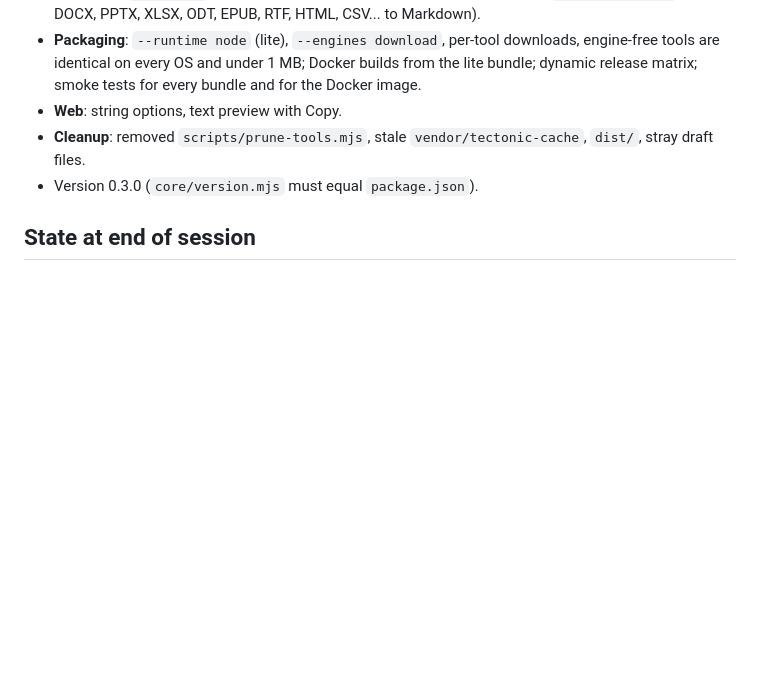
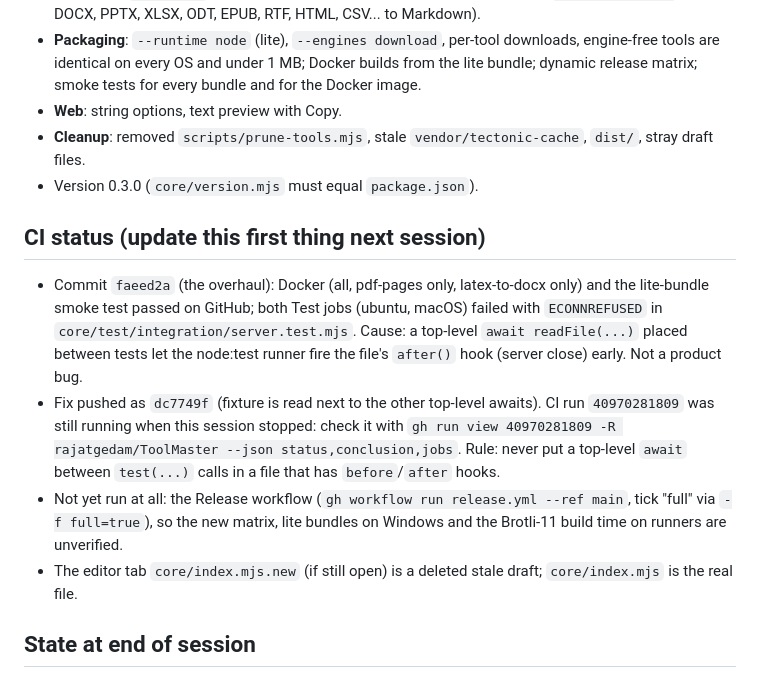
Before and after one commit to rajatgedam/LatexToPDF, a Markdown page: handoff/HANDOFF_2026-10-29_overhaul.md, the part around the change. Drawn GitHub-style; blank space fills up the shorter version.

Commit message:
docs(handoff): record CI state and the next steps

```diff
--- a/handoff/HANDOFF_2026-10-29_overhaul.md
+++ b/handoff/HANDOFF_2026-10-29_overhaul.md
@@ -13,6 +13,12 @@ Goal of the session: keep size flat while adding ten more tools later, research
 - **Web**: string options, text preview with Copy.
 - **Cleanup**: removed `scripts/prune-tools.mjs`, stale `vendor/tectonic-cache`, `dist/`, stray draft files.
 - Version 0.3.0 (`core/version.mjs` must equal `package.json`).
+
+## CI status (update this first thing next session)
+- Commit `faeed2a` (the overhaul): Docker (all, pdf-pages only, latex-to-docx only) and the lite-bundle smoke test passed on GitHub; both Test jobs (ubuntu, macOS) failed with `ECONNREFUSED` in `core/test/integration/server.test.mjs`. Cause: a top-level `await readFile(...)` placed between tests let the node:test runner fire the file's `after()` hook (server close) early. Not a product bug.
+- Fix pushed as `dc7749f` (fixture is read next to the other top-level awaits). CI run `40970281809` was still running when this session stopped: check it with `gh run view 40970281809 -R rajatgedam/ToolMaster --json status,conclusion,jobs`. Rule: never put a top-level `await` between `test(...)` calls in a file that has `before`/`after` hooks.
+- Not yet run at all: the Release workflow (`gh workflow run release.yml --ref main`, tick "full" via `-f full=true`), so the new matrix, lite bundles on Windows and the Brotli-11 build time on runners are unverified.
+- The editor tab `core/index.mjs.new` (if still open) is a deleted stale draft; `core/index.mjs` is the real file.
 
 ## State at end of session
 Locally green: 329 backend tests (99.3% line coverage), 62 web tests, a real all-tools single executable built and smoke-tested (79 MB zip), a lite `pdf-pages` bundle built and smoke-tested from another folder (0.4 MB). **Not yet run on GitHub**: the rewritten `ci.yml` / `release.yml`, the Docker build (no Docker daemon locally) and Windows/Linux packaging of the new tools. Check CI first thing; expect small fixes (the previous refactor needed three CI iterations).
```
